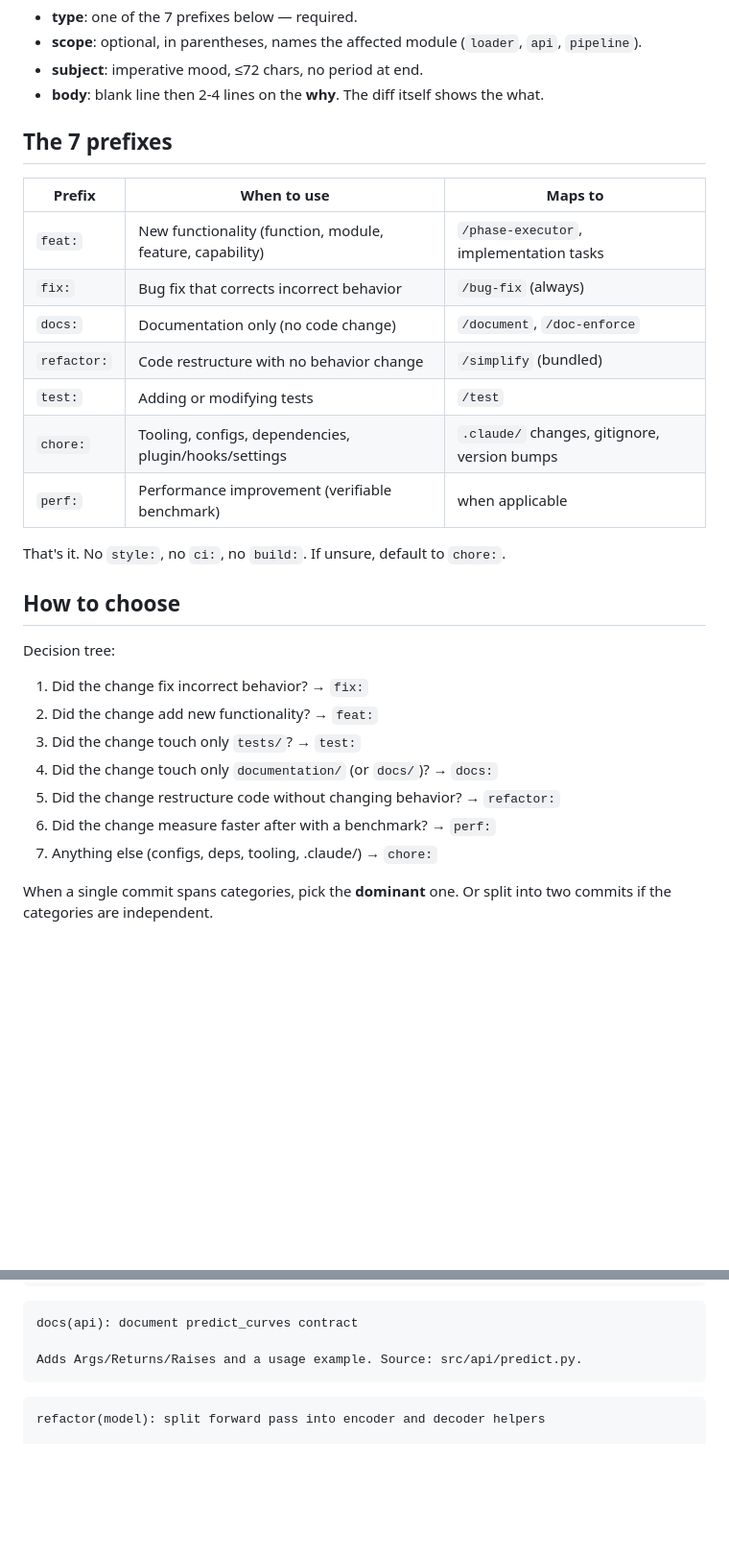
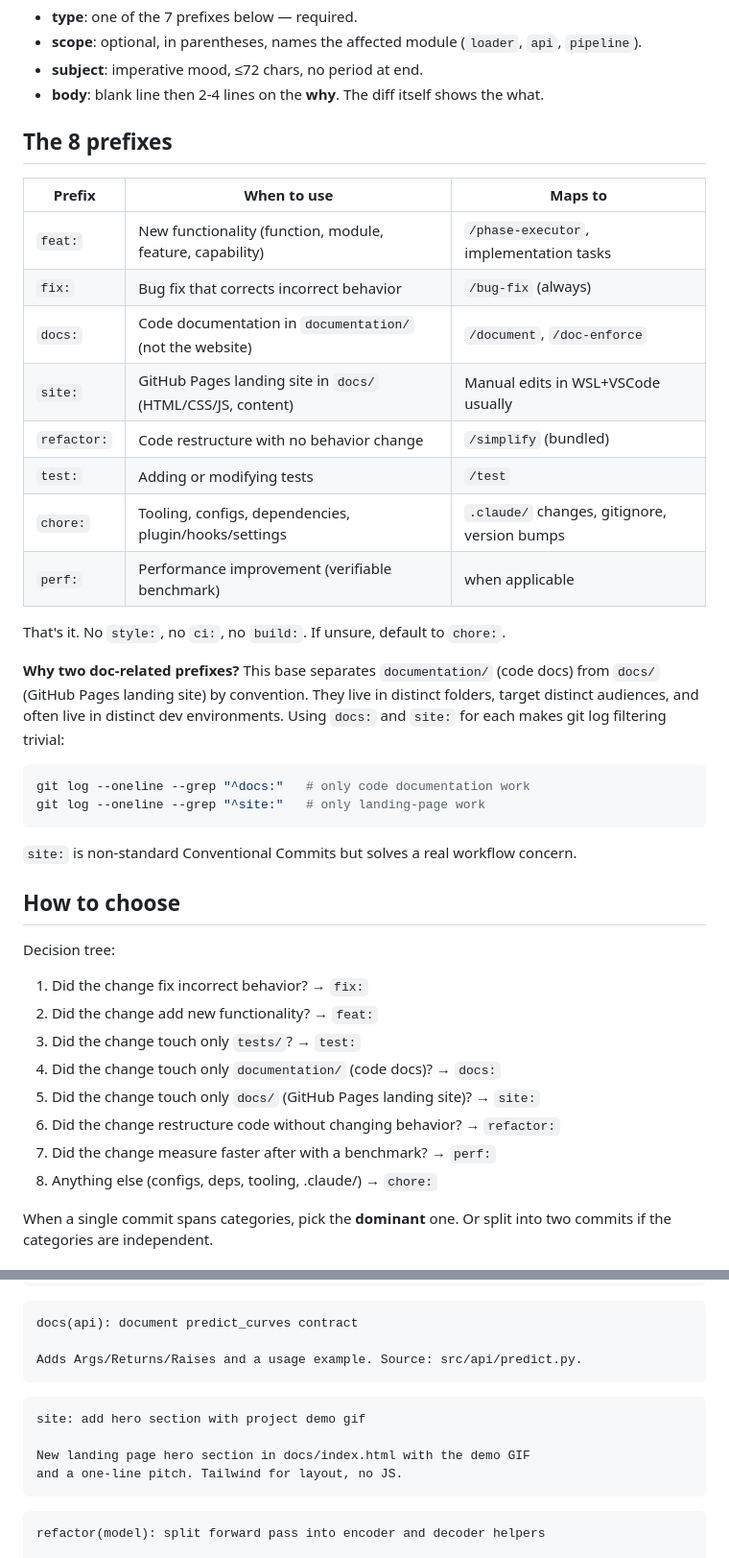
Before and after one commit to OilCoder/claude-project-base, a Markdown page: rules/commit-style.md, 2 parts joined by grey strips. Shown at 96% size. Rendered like a GitHub page; blank space fills up the shorter version.

Commit message:
feat(commit-style): add site: 8th prefix for GitHub Pages landing
The documentation/ vs docs/ split made docs: ambiguous: it would
match both code documentation work and landing-page work, two
clearly different contexts (often in different dev environments).

site: is now reserved for changes in docs/ (the GitHub Pages
landing site). docs: is strictly for documentation/ (code docs).

Trade-off: site: is non-standard Conventional Commits. Accepted
because it solves a real workflow concern (filtrability of git log
across distinct work contexts).

git log --grep "^docs:"   # only code documentation work
git log --grep "^site:"   # only landing-page work

checkpoint/SKILL.md updated with the new 8-prefix decision table.

Co-Authored-By: Claude Sonnet 4.6 <noreply@anthropic.com>

````diff
--- a/rules/commit-style.md
+++ b/rules/commit-style.md
@@ -19,19 +19,29 @@ that compose commits (`/checkpoint`, `/bug-fix`) apply it automatically.
 - **subject**: imperative mood, ≤72 chars, no period at end.
 - **body**: blank line then 2-4 lines on the **why**. The diff itself shows the what.
 
-## The 7 prefixes
+## The 8 prefixes
 
 | Prefix | When to use | Maps to |
 |---|---|---|
 | `feat:` | New functionality (function, module, feature, capability) | `/phase-executor`, implementation tasks |
 | `fix:` | Bug fix that corrects incorrect behavior | `/bug-fix` (always) |
-| `docs:` | Documentation only (no code change) | `/document`, `/doc-enforce` |
+| `docs:` | Code documentation in `documentation/` (not the website) | `/document`, `/doc-enforce` |
+| `site:` | GitHub Pages landing site in `docs/` (HTML/CSS/JS, content) | Manual edits in WSL+VSCode usually |
 | `refactor:` | Code restructure with no behavior change | `/simplify` (bundled) |
 | `test:` | Adding or modifying tests | `/test` |
 | `chore:` | Tooling, configs, dependencies, plugin/hooks/settings | `.claude/` changes, gitignore, version bumps |
 | `perf:` | Performance improvement (verifiable benchmark) | when applicable |
 
 That's it. No `style:`, no `ci:`, no `build:`. If unsure, default to `chore:`.
+
+**Why two doc-related prefixes?** This base separates `documentation/` (code docs) from `docs/` (GitHub Pages landing site) by convention. They live in distinct folders, target distinct audiences, and often live in distinct dev environments. Using `docs:` and `site:` for each makes git log filtering trivial:
+
+```bash
+git log --oneline --grep "^docs:"   # only code documentation work
+git log --oneline --grep "^site:"   # only landing-page work
+```
+
+`site:` is non-standard Conventional Commits but solves a real workflow concern.
 
 ## How to choose
 
@@ -40,10 +50,11 @@ Decision tree:
 1. Did the change fix incorrect behavior? → `fix:`
 2. Did the change add new functionality? → `feat:`
 3. Did the change touch only `tests/`? → `test:`
-4. Did the change touch only `documentation/` (or `docs/`)? → `docs:`
-5. Did the change restructure code without changing behavior? → `refactor:`
-6. Did the change measure faster after with a benchmark? → `perf:`
-7. Anything else (configs, deps, tooling, .claude/) → `chore:`
+4. Did the change touch only `documentation/` (code docs)? → `docs:`
+5. Did the change touch only `docs/` (GitHub Pages landing site)? → `site:`
+6. Did the change restructure code without changing behavior? → `refactor:`
+7. Did the change measure faster after with a benchmark? → `perf:`
+8. Anything else (configs, deps, tooling, .claude/) → `chore:`
 
 When a single commit spans categories, pick the **dominant** one. Or split into
 two commits if the categories are independent.
@@ -83,6 +94,13 @@ re-ordering before parse. Regression test in tests/test_loader_malformed.py.
 docs(api): document predict_curves contract
 
 Adds Args/Returns/Raises and a usage example. Source: src/api/predict.py.
+```
+
+```
+site: add hero section with project demo gif
+
+New landing page hero section in docs/index.html with the demo GIF
+and a one-line pitch. Tailwind for layout, no JS.
 ```
 
 ```
````
Also changed, not shown: skills/checkpoint/SKILL.md (+3 -2 lines).
